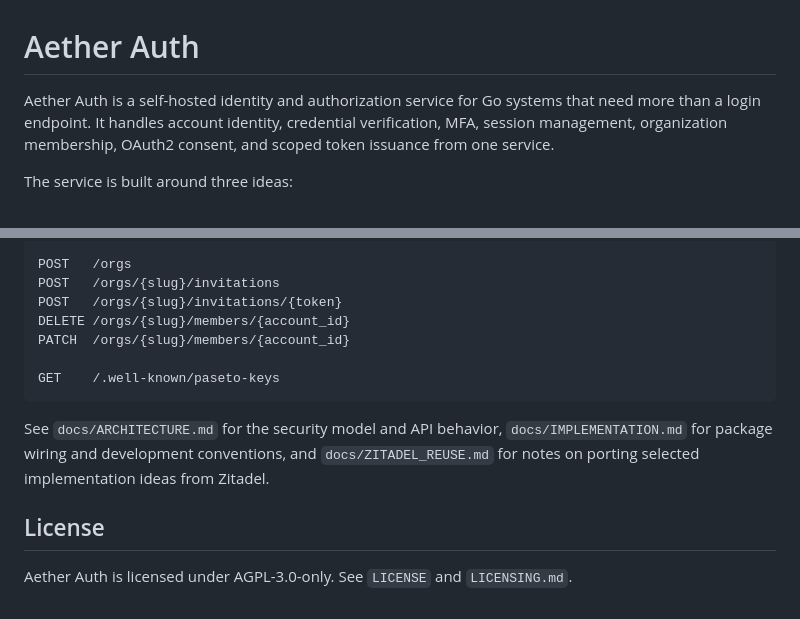
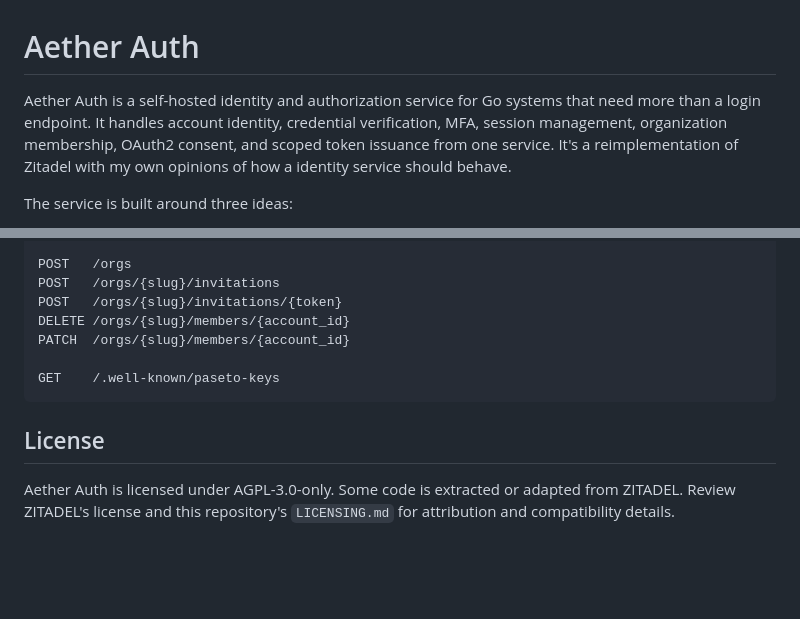
Before and after one commit to KernelFreeze/aether-auth, a Markdown page: README.md, 2 parts joined by grey strips. GitHub-like rendering; blank space fills up the shorter version.

Commit message:
chore: updated README with mentions to Zitadel

````diff
--- a/README.md
+++ b/README.md
@@ -1,6 +1,6 @@
 # Aether Auth
 
-Aether Auth is a self-hosted identity and authorization service for Go systems that need more than a login endpoint. It handles account identity, credential verification, MFA, session management, organization membership, OAuth2 consent, and scoped token issuance from one service.
+Aether Auth is a self-hosted identity and authorization service for Go systems that need more than a login endpoint. It handles account identity, credential verification, MFA, session management, organization membership, OAuth2 consent, and scoped token issuance from one service. It's a reimplementation of Zitadel with my own opinions of how a identity service should behave.
 
 The service is built around three ideas:
 
@@ -175,8 +175,6 @@ PATCH  /orgs/{slug}/members/{account_id}
 GET    /.well-known/paseto-keys
 ```
 
-See `docs/ARCHITECTURE.md` for the security model and API behavior, `docs/IMPLEMENTATION.md` for package wiring and development conventions, and `docs/ZITADEL_REUSE.md` for notes on porting selected implementation ideas from Zitadel.
-
 ## License
 
-Aether Auth is licensed under AGPL-3.0-only. See `LICENSE` and `LICENSING.md`.
+Aether Auth is licensed under AGPL-3.0-only. Some code is extracted or adapted from ZITADEL. Review ZITADEL's license and this repository's `LICENSING.md` for attribution and compatibility details.
````
